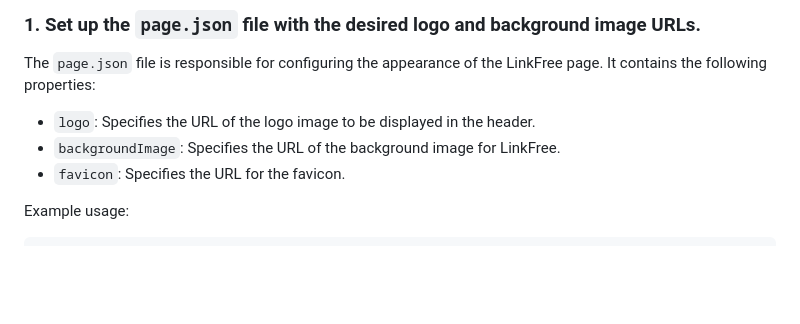
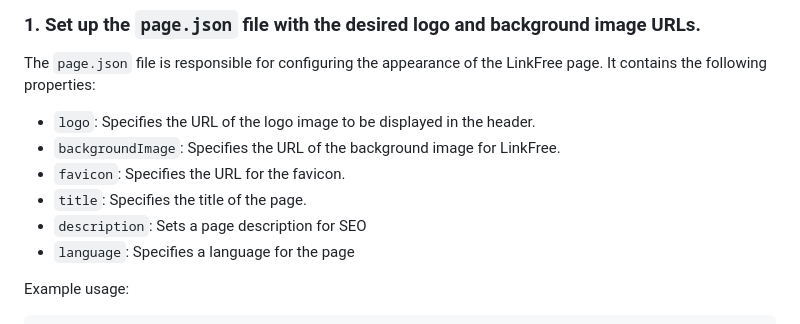
Before and after one commit to StrawbethyMilkshake/OpenLinkway, a Markdown page: README.md, the part around the change. Drawn GitHub-style; blank space fills up the shorter version.

````diff
--- a/README.md
+++ b/README.md
@@ -30,6 +30,9 @@ The `page.json` file is responsible for configuring the appearance of the LinkFr
 - `logo`: Specifies the URL of the logo image to be displayed in the header.
 - `backgroundImage`: Specifies the URL of the background image for LinkFree.
 - `favicon`: Specifies the URL for the favicon.
+- `title`: Specifies the title of the page.
+- `description`: Sets a page description for SEO
+- `language`: Specifies a language for the page
 
 Example usage:
 ```json
````
